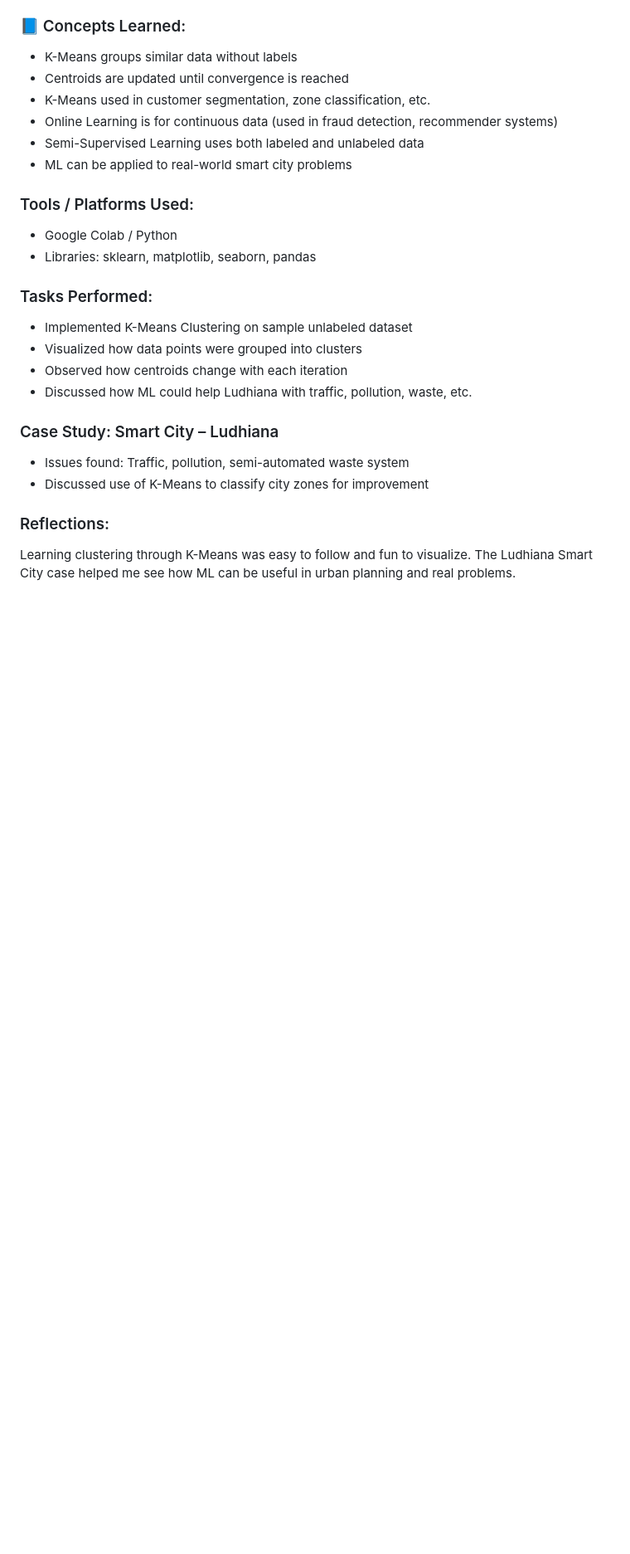
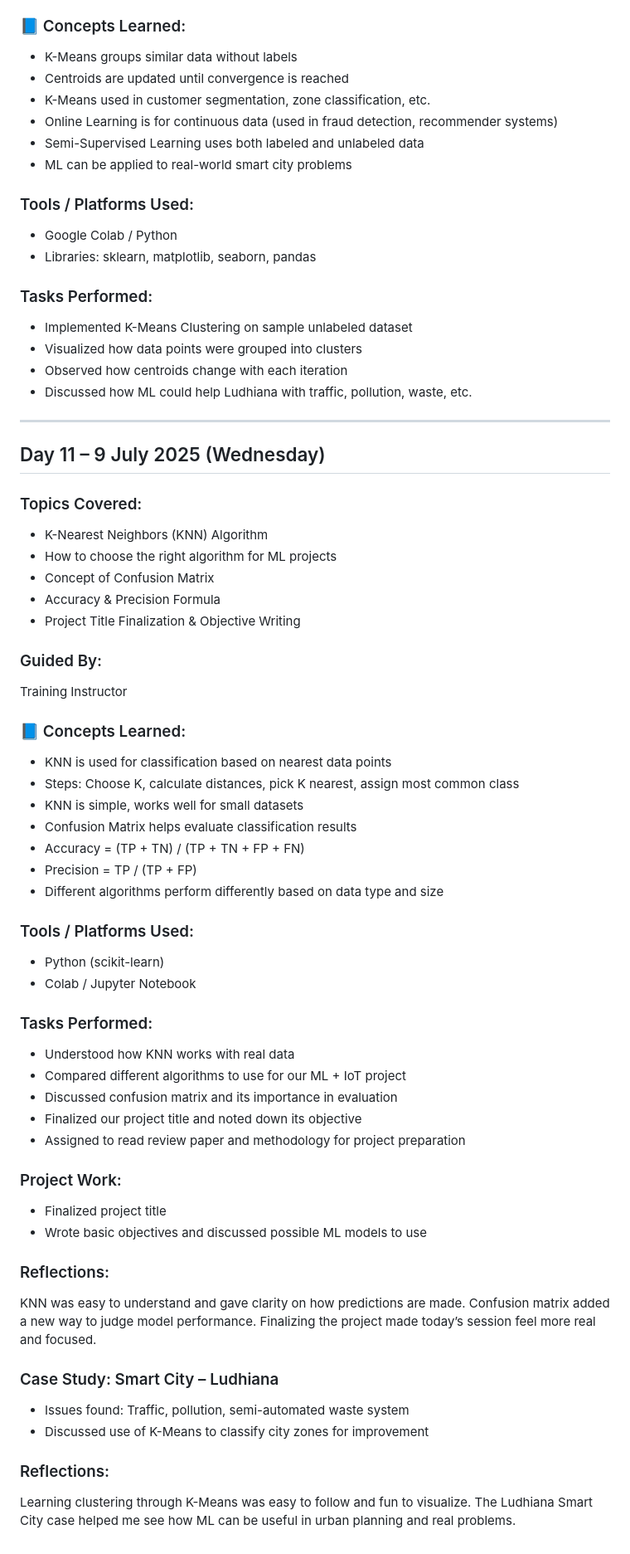
Before and after one commit to Kashish2201/TR102-Training-Diary, a Markdown page: README.md, the part around the change. Shown at 83% size. Drawn GitHub-style; blank space fills up the shorter version.

Commit message:
Added Day 11 diary – KNN Algorithm, Confusion Matrix & Project Planning

```diff
--- a/README.md
+++ b/README.md
@@ -386,6 +386,47 @@ Training Instructor
 - Observed how centroids change with each iteration
 - Discussed how ML could help Ludhiana with traffic, pollution, waste, etc.
 
+---
+
+##  Day 11 – 9 July 2025 (Wednesday)
+
+###  Topics Covered:
+- K-Nearest Neighbors (KNN) Algorithm
+- How to choose the right algorithm for ML projects
+- Concept of Confusion Matrix
+- Accuracy & Precision Formula
+- Project Title Finalization & Objective Writing
+
+###  Guided By:
+Training Instructor
+
+### 📘 Concepts Learned:
+- KNN is used for classification based on nearest data points
+- Steps: Choose K, calculate distances, pick K nearest, assign most common class
+- KNN is simple, works well for small datasets
+- Confusion Matrix helps evaluate classification results
+- Accuracy = (TP + TN) / (TP + TN + FP + FN)
+- Precision = TP / (TP + FP)
+- Different algorithms perform differently based on data type and size
+
+###  Tools / Platforms Used:
+- Python (scikit-learn)
+- Colab / Jupyter Notebook
+
+###  Tasks Performed:
+- Understood how KNN works with real data
+- Compared different algorithms to use for our ML + IoT project
+- Discussed confusion matrix and its importance in evaluation
+- Finalized our project title and noted down its objective
+- Assigned to read review paper and methodology for project preparation
+
+### Project Work:
+- Finalized project title
+- Wrote basic objectives and discussed possible ML models to use
+
+###  Reflections:
+KNN was easy to understand and gave clarity on how predictions are made. Confusion matrix added a new way to judge model performance. Finalizing the project made today’s session feel more real and focused.
+
 ###  Case Study: Smart City – Ludhiana
 - Issues found: Traffic, pollution, semi-automated waste system
 - Discussed use of K-Means to classify city zones for improvement
```
